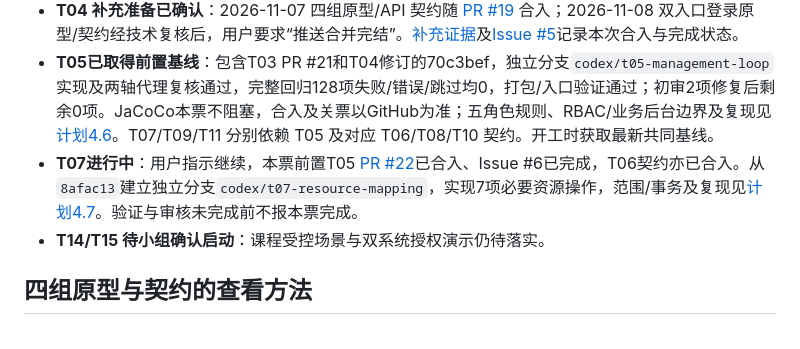
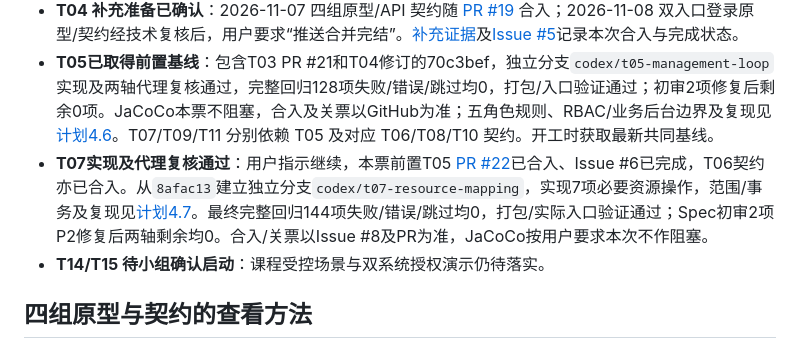
Before and after one commit to minxuanbo/ooad-course-project, a Markdown page: docs/rbac-rectification/README.md, the part around the change. GitHub-like rendering.

Commit message:
docs(rbac): record T07 contract checks, validation and independent reviews

```diff
--- a/docs/rbac-rectification/README.md
+++ b/docs/rbac-rectification/README.md
@@ -19,7 +19,7 @@ GitHub Issues #2—#16 共 15 票：当前范围 13 票、课程后续 2 票，2
 - **T03 实现及代理评审通过**：独立分支`codex/t03-org-import`按用户确认的新项目规则导入110个目标部门和10001个账号，交付[PR #21](https://github.com/minxuanbo/ooad-course-project/pull/21)。112项测试报告失败/错误/跳过为0，Spring Boot打包通过；两路新上下文代理重试后Standards、Spec均0项发现。用户明确JaCoCo本次不作阻塞，原规则保留且不宣称全覆盖。规则、复现与证据见[计划4.4—4.5](RBAC整改计划与Chen-ER图.md#44-原始数据复核与导入前置)，合入/关票实时状态见Issue #4及PR。
 - **T04 补充准备已确认**：2026-11-07 四组原型/API 契约随 [PR #19](https://github.com/minxuanbo/ooad-course-project/pull/19) 合入；2026-11-08 双入口登录原型/契约经技术复核后，用户要求“推送合并完结”。[补充证据](RBAC原型与API契约.md#login-review)及[Issue #5](https://github.com/minxuanbo/ooad-course-project/issues/5)记录本次合入与完成状态。
 - **T05已取得前置基线**：包含T03 PR #21和T04修订的70c3bef，独立分支`codex/t05-management-loop`实现及两轴代理复核通过，完整回归128项失败/错误/跳过均0，打包/入口验证通过；初审2项修复后剩余0项。JaCoCo本票不阻塞，合入及关票以GitHub为准；五角色规则、RBAC/业务后台边界及复现见[计划4.6](RBAC整改计划与Chen-ER图.md#46-t05-五角色首次授权与实际管理链路)。T07/T09/T11 分别依赖 T05 及对应 T06/T08/T10 契约。开工时获取最新共同基线。
-- **T07进行中**：用户指示继续，本票前置T05 [PR #22](https://github.com/minxuanbo/ooad-course-project/pull/22)已合入、Issue #6已完成，T06契约亦已合入。从`8afac13`建立独立分支`codex/t07-resource-mapping`，实现7项必要资源操作，范围/事务及复现见[计划4.7](RBAC整改计划与Chen-ER图.md#47-t07-本系统资源目录与映射维护)。验证与审核未完成前不报本票完成。
+- **T07实现及代理复核通过**：用户指示继续，本票前置T05 [PR #22](https://github.com/minxuanbo/ooad-course-project/pull/22)已合入、Issue #6已完成，T06契约亦已合入。从`8afac13`建立独立分支`codex/t07-resource-mapping`，实现7项必要资源操作，范围/事务及复现见[计划4.7](RBAC整改计划与Chen-ER图.md#47-t07-本系统资源目录与映射维护)。最终完整回归144项失败/错误/跳过均0，打包/实际入口验证通过；Spec初审2项P2修复后两轴剩余均0。合入/关票以Issue #8及PR为准，JaCoCo按用户要求本次不作阻塞。
 - **T14/T15 待小组确认启动**：课程受控场景与双系统授权演示仍待落实。
 
 ## 四组原型与契约的查看方法
```
Also changed, not shown: docs/rbac-rectification/RBAC整改任务清单.md (+7 -7 lines), docs/rbac-rectification/RBAC整改计划与Chen-ER图.md (+4 -2 lines).
